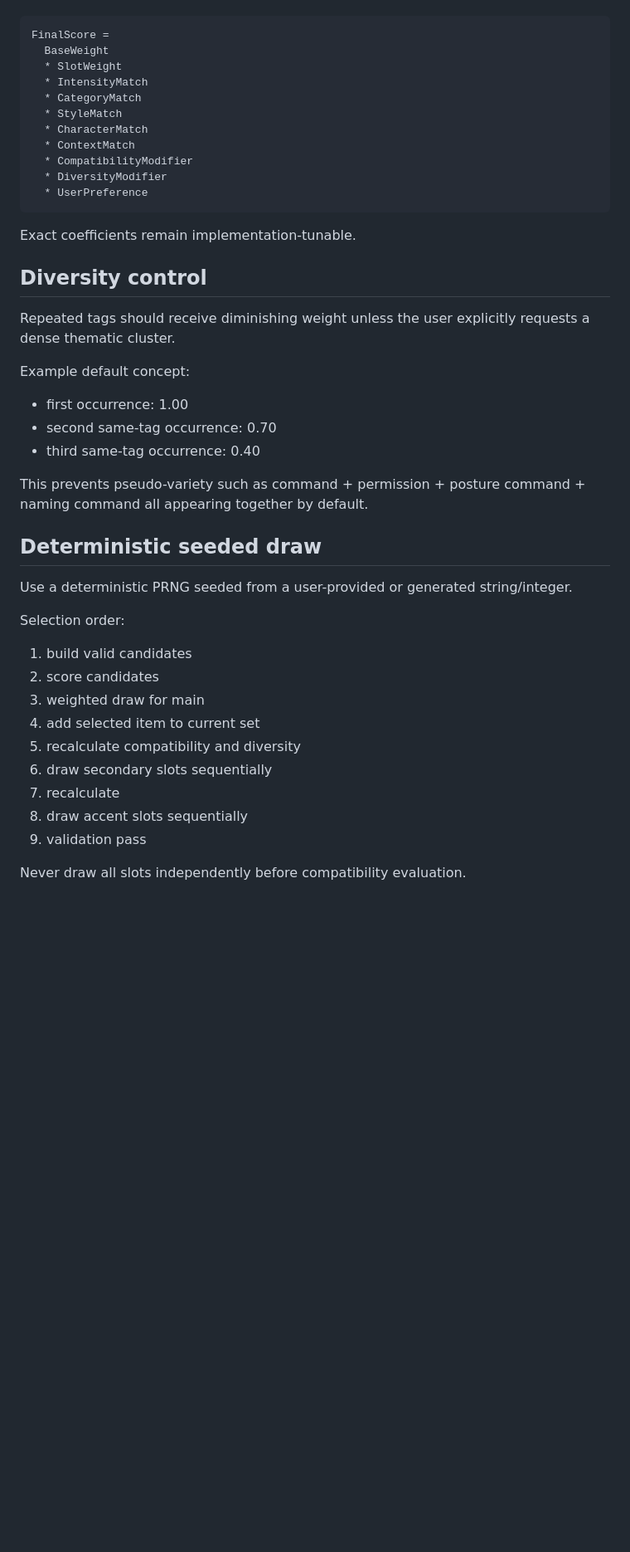
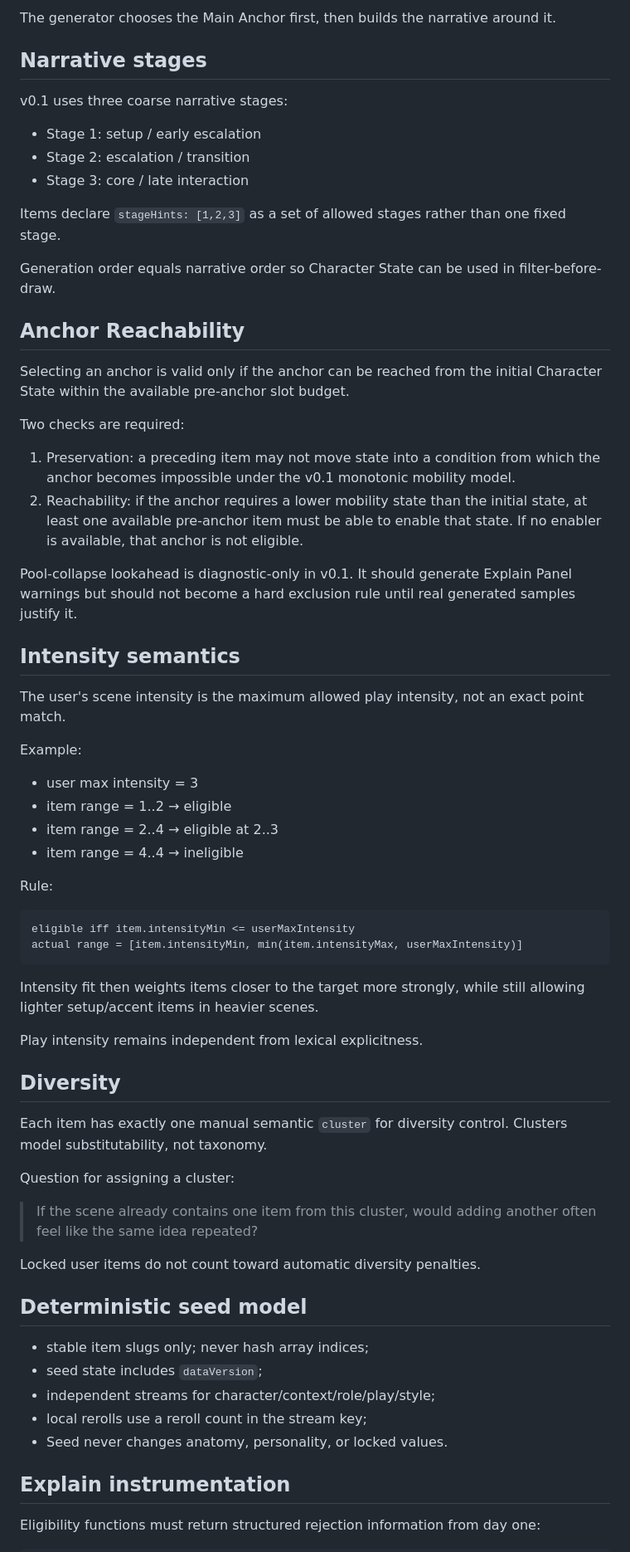
Before and after one commit to LULU0723/adult-story-prompt-builder, a Markdown page: docs/DATA_MODEL.md, the part around one of its changes. Shown at 83% size. GitHub-like rendering; blank space fills up the shorter version.

````diff
--- a/docs/DATA_MODEL.md
+++ b/docs/DATA_MODEL.md
@@ -204,47 +251,69 @@ Candidate score can be composed from:
+The generator chooses the Main Anchor first, then builds the narrative around it.
+
+## Narrative stages
+
+v0.1 uses three coarse narrative stages:
+
+- Stage 1: setup / early escalation
+- Stage 2: escalation / transition
+- Stage 3: core / late interaction
+
+Items declare `stageHints: [1,2,3]` as a set of allowed stages rather than one fixed stage.
+
+Generation order equals narrative order so Character State can be used in filter-before-draw.
+
+## Anchor Reachability
+
+Selecting an anchor is valid only if the anchor can be reached from the initial Character State within the available pre-anchor slot budget.
+
+Two checks are required:
+
+1. Preservation: a preceding item may not move state into a condition from which the anchor becomes impossible under the v0.1 monotonic mobility model.
+2. Reachability: if the anchor requires a lower mobility state than the initial state, at least one available pre-anchor item must be able to enable that state. If no enabler is available, that anchor is not eligible.
+
+Pool-collapse lookahead is diagnostic-only in v0.1. It should generate Explain Panel warnings but should not become a hard exclusion rule until real generated samples justify it.
+
+## Intensity semantics
+
+The user's scene intensity is the maximum allowed play intensity, not an exact point match.
+
+Example:
+
+- user max intensity = 3
+- item range = 1..2 → eligible
+- item range = 2..4 → eligible at 2..3
+- item range = 4..4 → ineligible
+
+Rule:
 
 ```text
-FinalScore =
-  BaseWeight
-  * SlotWeight
-  * IntensityMatch
-  * CategoryMatch
-  * StyleMatch
-  * CharacterMatch
-  * ContextMatch
-  * CompatibilityModifier
-  * DiversityModifier
-  * UserPreference
+eligible iff item.intensityMin <= userMaxIntensity
+actual range = [item.intensityMin, min(item.intensityMax, userMaxIntensity)]
 ```
 
-Exact coefficients remain implementation-tunable.
+Intensity fit then weights items closer to the target more strongly, while still allowing lighter setup/accent items in heavier scenes.
 
-## Diversity control
+Play intensity remains independent from lexical explicitness.
 
-Repeated tags should receive diminishing weight unless the user explicitly requests a dense thematic cluster.
+## Diversity
 
-Example default concept:
+Each item has exactly one manual semantic `cluster` for diversity control. Clusters model substitutability, not taxonomy.
 
-- first occurrence: 1.00
-- second same-tag occurrence: 0.70
-- third same-tag occurrence: 0.40
+Question for assigning a cluster:
 
-This prevents pseudo-variety such as command + permission + posture command + naming command all appearing together by default.
+> If the scene already contains one item from this cluster, would adding another often feel like the same idea repeated?
 
-## Deterministic seeded draw
+Locked user items do not count toward automatic diversity penalties.
 
-Use a deterministic PRNG seeded from a user-provided or generated string/integer.
+## Deterministic seed model
 
-Selection order:
+- stable item slugs only; never hash array indices;
+- seed state includes `dataVersion`;
+- independent streams for character/context/role/play/style;
+- local rerolls use a reroll count in the stream key;
+- Seed never changes anatomy, personality, or locked values.
 
-1. build valid candidates
-2. score candidates
-3. weighted draw for main
-4. add selected item to current set
-5. recalculate compatibility and diversity
-6. draw secondary slots sequentially
-7. recalculate
-8. draw accent slots sequentially
-9. validation pass
+## Explain instrumentation
 
-Never draw all slots independently before compatibility evaluation.
+Eligibility functions must return structured rejection information from day one:
 
````
Also changed, not shown: other parts of docs/DATA_MODEL.md (+253 -179 lines).
